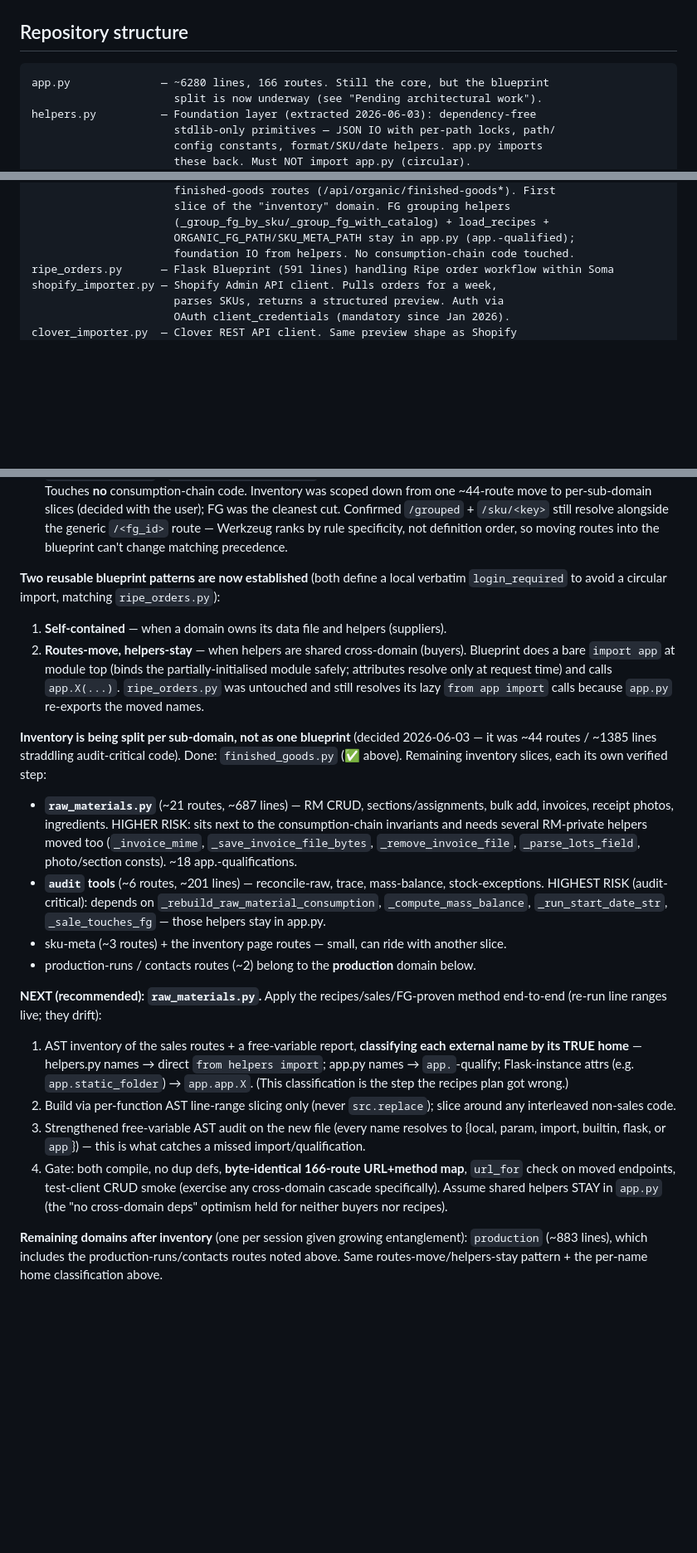
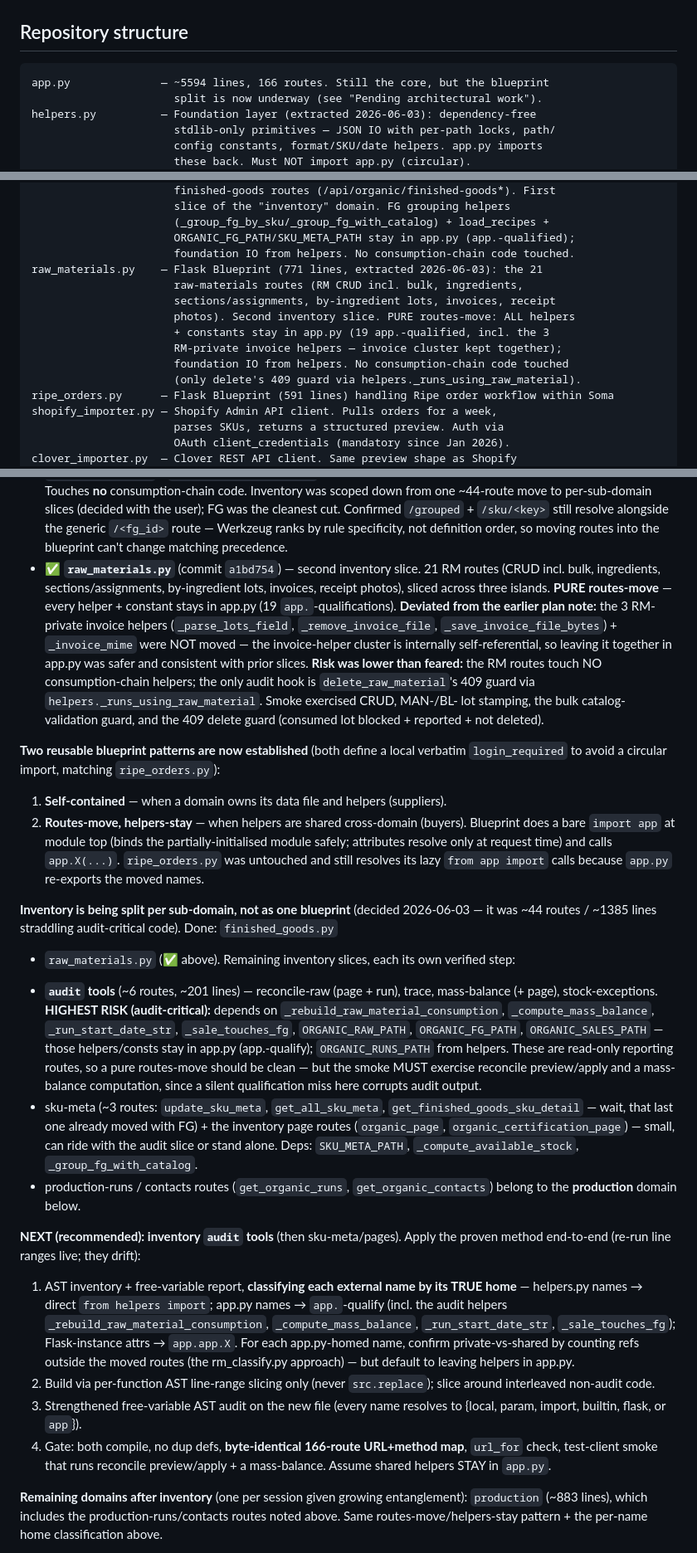
Before and after one commit to somabonebroth/soma-scheduler, a Markdown page: CLAUDE.md, 3 parts joined by grey strips. Shown at 83% size. Drawn GitHub-style; blank space fills up the shorter version.

Commit message:
docs: mark raw_materials.py done; repoint NEXT to inventory audit tools
Co-Authored-By: Claude Opus 4.8 <noreply@anthropic.com>

````diff
--- a/CLAUDE.md
+++ b/CLAUDE.md
@@ -12,7 +12,7 @@ Two Flask apps deployed on Render:
 ## Repository structure
 
 ```
-app.py              — ~6280 lines, 166 routes. Still the core, but the blueprint
+app.py              — ~5594 lines, 166 routes. Still the core, but the blueprint
                       split is now underway (see "Pending architectural work").
 helpers.py          — Foundation layer (extracted 2026-06-03): dependency-free
                       stdlib-only primitives — JSON IO with per-path locks, path/
@@ -38,6 +38,14 @@ finished_goods.py   — Flask Blueprint (477 lines, extracted 2026-06-03): the 1
                       (_group_fg_by_sku/_group_fg_with_catalog) + load_recipes +
                       ORGANIC_FG_PATH/SKU_META_PATH stay in app.py (app.-qualified);
                       foundation IO from helpers. No consumption-chain code touched.
+raw_materials.py    — Flask Blueprint (771 lines, extracted 2026-06-03): the 21
+                      raw-materials routes (RM CRUD incl. bulk, ingredients,
+                      sections/assignments, by-ingredient lots, invoices, receipt
+                      photos). Second inventory slice. PURE routes-move: ALL helpers
+                      + constants stay in app.py (19 app.-qualified, incl. the 3
+                      RM-private invoice helpers — invoice cluster kept together);
+                      foundation IO from helpers. No consumption-chain code touched
+                      (only delete's 409 guard via helpers._runs_using_raw_material).
 ripe_orders.py      — Flask Blueprint (591 lines) handling Ripe order workflow within Soma
 shopify_importer.py — Shopify Admin API client. Pulls orders for a week,
                       parses SKUs, returns a structured preview. Auth via
@@ -339,6 +347,18 @@ Render restart → browser smoke test → STOP for the next.
   the cleanest cut. Confirmed `/grouped` + `/sku/<key>` still resolve alongside the
   generic `/<fg_id>` route — Werkzeug ranks by rule specificity, not definition order, so
   moving routes into the blueprint can't change matching precedence.
+- ✅ **`raw_materials.py`** (commit `a1bd754`) — second inventory slice. 21 RM routes
+  (CRUD incl. bulk, ingredients, sections/assignments, by-ingredient lots, invoices,
+  receipt photos), sliced across three islands. **PURE routes-move** — every helper +
+  constant stays in app.py (19 `app.`-qualifications). **Deviated from the earlier
+  plan note:** the 3 RM-private invoice helpers (`_parse_lots_field`,
+  `_remove_invoice_file`, `_save_invoice_file_bytes`) + `_invoice_mime` were NOT moved
+  — the invoice-helper cluster is internally self-referential, so leaving it together
+  in app.py was safer and consistent with prior slices. **Risk was lower than feared:**
+  the RM routes touch NO consumption-chain helpers; the only audit hook is
+  `delete_raw_material`'s 409 guard via `helpers._runs_using_raw_material`. Smoke
+  exercised CRUD, MAN-/BL- lot stamping, the bulk catalog-validation guard, and the
+  409 delete guard (consumed lot blocked + reported + not deleted).
 
 **Two reusable blueprint patterns are now established** (both define a local verbatim
 `login_required` to avoid a circular import, matching `ripe_orders.py`):
@@ -351,35 +371,37 @@ because `app.py` re-exports the moved names.
 
 **Inventory is being split per sub-domain, not as one blueprint** (decided 2026-06-03 —
 it was ~44 routes / ~1385 lines straddling audit-critical code). Done: `finished_goods.py`
-(✅ above). Remaining inventory slices, each its own verified step:
-- **`raw_materials.py`** (~21 routes, ~687 lines) — RM CRUD, sections/assignments, bulk
-  add, invoices, receipt photos, ingredients. HIGHER RISK: sits next to the
-  consumption-chain invariants and needs several RM-private helpers moved too
-  (`_invoice_mime`, `_save_invoice_file_bytes`, `_remove_invoice_file`, `_parse_lots_field`,
-  photo/section consts). ~18 app.-qualifications.
-- **`audit` tools** (~6 routes, ~201 lines) — reconcile-raw, trace, mass-balance,
-  stock-exceptions. HIGHEST RISK (audit-critical): depends on
++ `raw_materials.py` (✅ above). Remaining inventory slices, each its own verified step:
+- **`audit` tools** (~6 routes, ~201 lines) — reconcile-raw (page + run), trace,
+  mass-balance (+ page), stock-exceptions. **HIGHEST RISK (audit-critical):** depends on
   `_rebuild_raw_material_consumption`, `_compute_mass_balance`, `_run_start_date_str`,
-  `_sale_touches_fg` — those helpers stay in app.py.
-- sku-meta (~3 routes) + the inventory page routes — small, can ride with another slice.
-- production-runs / contacts routes (~2) belong to the **production** domain below.
+  `_sale_touches_fg`, `ORGANIC_RAW_PATH`, `ORGANIC_FG_PATH`, `ORGANIC_SALES_PATH` — those
+  helpers/consts stay in app.py (app.-qualify); `ORGANIC_RUNS_PATH` from helpers. These
+  are read-only reporting routes, so a pure routes-move should be clean — but the
+  smoke MUST exercise reconcile preview/apply and a mass-balance computation, since a
+  silent qualification miss here corrupts audit output.
+- sku-meta (~3 routes: `update_sku_meta`, `get_all_sku_meta`, `get_finished_goods_sku_detail`
+  — wait, that last one already moved with FG) + the inventory page routes
+  (`organic_page`, `organic_certification_page`) — small, can ride with the audit slice or
+  stand alone. Deps: `SKU_META_PATH`, `_compute_available_stock`, `_group_fg_with_catalog`.
+- production-runs / contacts routes (`get_organic_runs`, `get_organic_contacts`) belong to
+  the **production** domain below.
 
-**NEXT (recommended): `raw_materials.py`.** Apply the recipes/sales/FG-proven method
-end-to-end (re-run line ranges live; they drift):
-1. AST inventory of the sales routes + a free-variable report, **classifying each
-   external name by its TRUE home** — helpers.py names → direct `from helpers import`;
-   app.py names → `app.`-qualify; Flask-instance attrs (e.g. `app.static_folder`) →
-   `app.app.X`. (This classification is the step the recipes plan got wrong.)
+**NEXT (recommended): inventory `audit` tools** (then sku-meta/pages). Apply the
+proven method end-to-end (re-run line ranges live; they drift):
+1. AST inventory + free-variable report, **classifying each external name by its TRUE
+   home** — helpers.py names → direct `from helpers import`; app.py names → `app.`-qualify
+   (incl. the audit helpers `_rebuild_raw_material_consumption`, `_compute_mass_balance`,
+   `_run_start_date_str`, `_sale_touches_fg`); Flask-instance attrs → `app.app.X`.
+   For each app.py-homed name, confirm private-vs-shared by counting refs outside the
+   moved routes (the rm_classify.py approach) — but default to leaving helpers in app.py.
 2. Build via per-function AST line-range slicing only (never `src.replace`); slice
-   around any interleaved non-sales code.
+   around interleaved non-audit code.
 3. Strengthened free-variable AST audit on the new file (every name resolves to
-   {local, param, import, builtin, flask, or `app`}) — this is what catches a missed
-   import/qualification.
+   {local, param, import, builtin, flask, or `app`}).
 4. Gate: both compile, no dup defs, **byte-identical 166-route URL+method map**,
-   `url_for` check on moved endpoints, test-client CRUD smoke (exercise any
-   cross-domain cascade specifically).
-Assume shared helpers STAY in `app.py` (the "no cross-domain deps" optimism held for
-neither buyers nor recipes).
+   `url_for` check, test-client smoke that runs reconcile preview/apply + a mass-balance.
+Assume shared helpers STAY in `app.py`.
 
 **Remaining domains after inventory** (one per session given growing entanglement):
 `production` (~883 lines), which includes the production-runs/contacts routes noted
````
